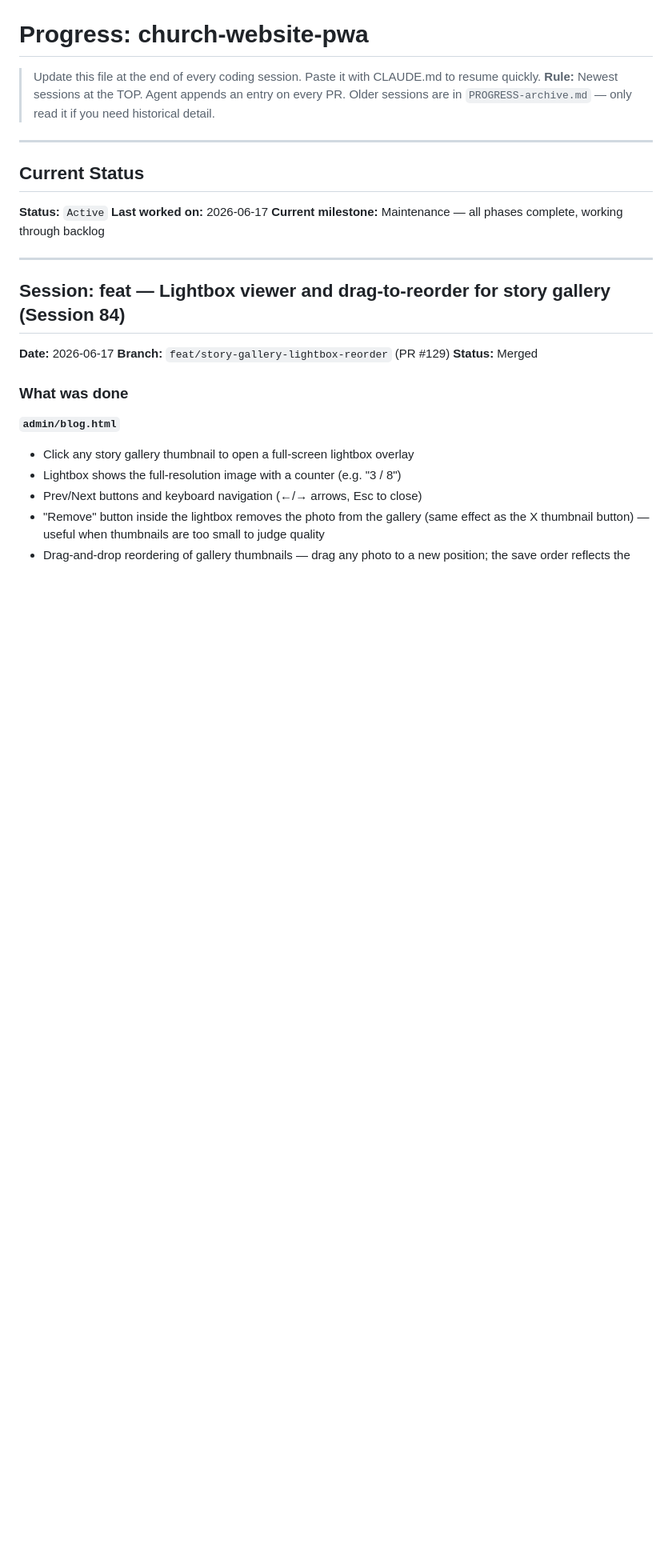
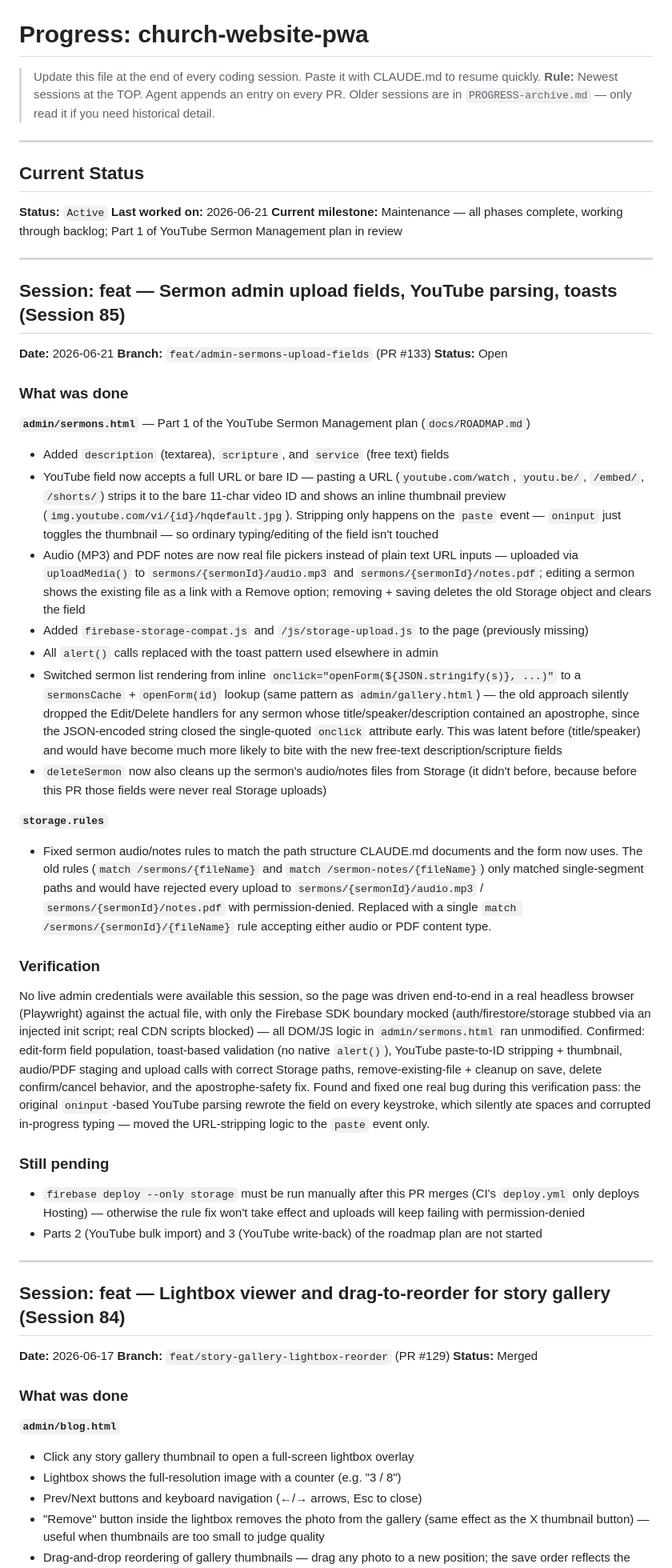
Before and after one commit to egcchurch/egc-church, a Markdown page: PROGRESS.md, the part around the change. Shown at 80% size. GitHub-like rendering; blank space fills up the shorter version.

Commit message:
docs: add PROGRESS.md session entry for PR #133

```diff
--- a/PROGRESS.md
+++ b/PROGRESS.md
@@ -9,8 +9,37 @@
 ## Current Status
 
 **Status:** `Active`
-**Last worked on:** 2026-06-17
-**Current milestone:** Maintenance — all phases complete, working through backlog
+**Last worked on:** 2026-06-21
+**Current milestone:** Maintenance — all phases complete, working through backlog; Part 1 of YouTube Sermon Management plan in review
+
+---
+
+## Session: feat — Sermon admin upload fields, YouTube parsing, toasts (Session 85)
+
+**Date:** 2026-06-21
+**Branch:** `feat/admin-sermons-upload-fields` (PR #133)
+**Status:** Open
+
+### What was done
+
+**`admin/sermons.html`** — Part 1 of the YouTube Sermon Management plan (`docs/ROADMAP.md`)
+- Added `description` (textarea), `scripture`, and `service` (free text) fields
+- YouTube field now accepts a full URL or bare ID — pasting a URL (`youtube.com/watch`, `youtu.be/`, `/embed/`, `/shorts/`) strips it to the bare 11-char video ID and shows an inline thumbnail preview (`img.youtube.com/vi/{id}/hqdefault.jpg`). Stripping only happens on the `paste` event — `oninput` just toggles the thumbnail — so ordinary typing/editing of the field isn't touched
+- Audio (MP3) and PDF notes are now real file pickers instead of plain text URL inputs — uploaded via `uploadMedia()` to `sermons/{sermonId}/audio.mp3` and `sermons/{sermonId}/notes.pdf`; editing a sermon shows the existing file as a link with a Remove option; removing + saving deletes the old Storage object and clears the field
+- Added `firebase-storage-compat.js` and `/js/storage-upload.js` to the page (previously missing)
+- All `alert()` calls replaced with the toast pattern used elsewhere in admin
+- Switched sermon list rendering from inline `onclick="openForm(${JSON.stringify(s)}, ...)"` to a `sermonsCache` + `openForm(id)` lookup (same pattern as `admin/gallery.html`) — the old approach silently dropped the Edit/Delete handlers for any sermon whose title/speaker/description contained an apostrophe, since the JSON-encoded string closed the single-quoted `onclick` attribute early. This was latent before (title/speaker) and would have become much more likely to bite with the new free-text description/scripture fields
+- `deleteSermon` now also cleans up the sermon's audio/notes files from Storage (it didn't before, because before this PR those fields were never real Storage uploads)
+
+**`storage.rules`**
+- Fixed sermon audio/notes rules to match the path structure CLAUDE.md documents and the form now uses. The old rules (`match /sermons/{fileName}` and `match /sermon-notes/{fileName}`) only matched single-segment paths and would have rejected every upload to `sermons/{sermonId}/audio.mp3` / `sermons/{sermonId}/notes.pdf` with permission-denied. Replaced with a single `match /sermons/{sermonId}/{fileName}` rule accepting either audio or PDF content type.
+
+### Verification
+No live admin credentials were available this session, so the page was driven end-to-end in a real headless browser (Playwright) against the actual file, with only the Firebase SDK boundary mocked (auth/firestore/storage stubbed via an injected init script; real CDN scripts blocked) — all DOM/JS logic in `admin/sermons.html` ran unmodified. Confirmed: edit-form field population, toast-based validation (no native `alert()`), YouTube paste-to-ID stripping + thumbnail, audio/PDF staging and upload calls with correct Storage paths, remove-existing-file + cleanup on save, delete confirm/cancel behavior, and the apostrophe-safety fix. Found and fixed one real bug during this verification pass: the original `oninput`-based YouTube parsing rewrote the field on every keystroke, which silently ate spaces and corrupted in-progress typing — moved the URL-stripping logic to the `paste` event only.
+
+### Still pending
+- `firebase deploy --only storage` must be run manually after this PR merges (CI's `deploy.yml` only deploys Hosting) — otherwise the rule fix won't take effect and uploads will keep failing with permission-denied
+- Parts 2 (YouTube bulk import) and 3 (YouTube write-back) of the roadmap plan are not started
 
 ---
 
```
